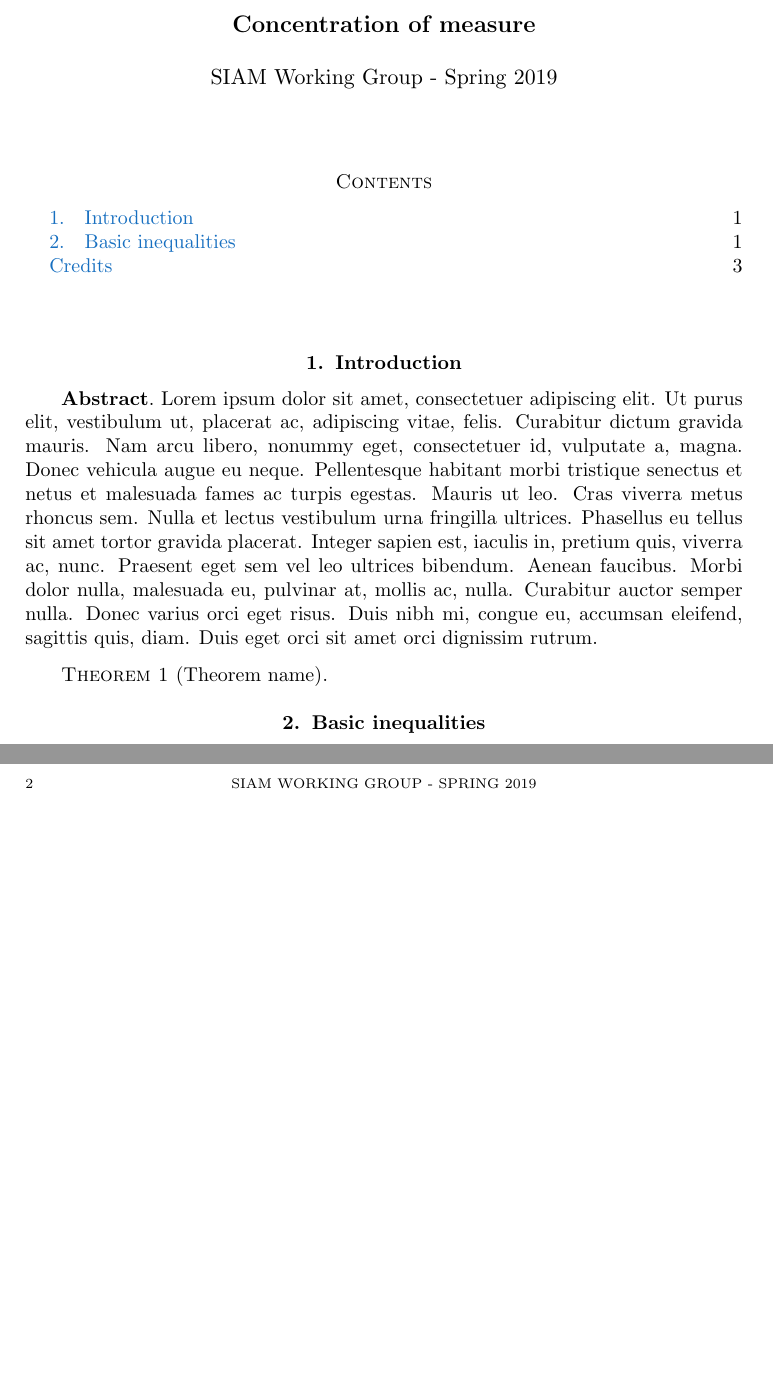
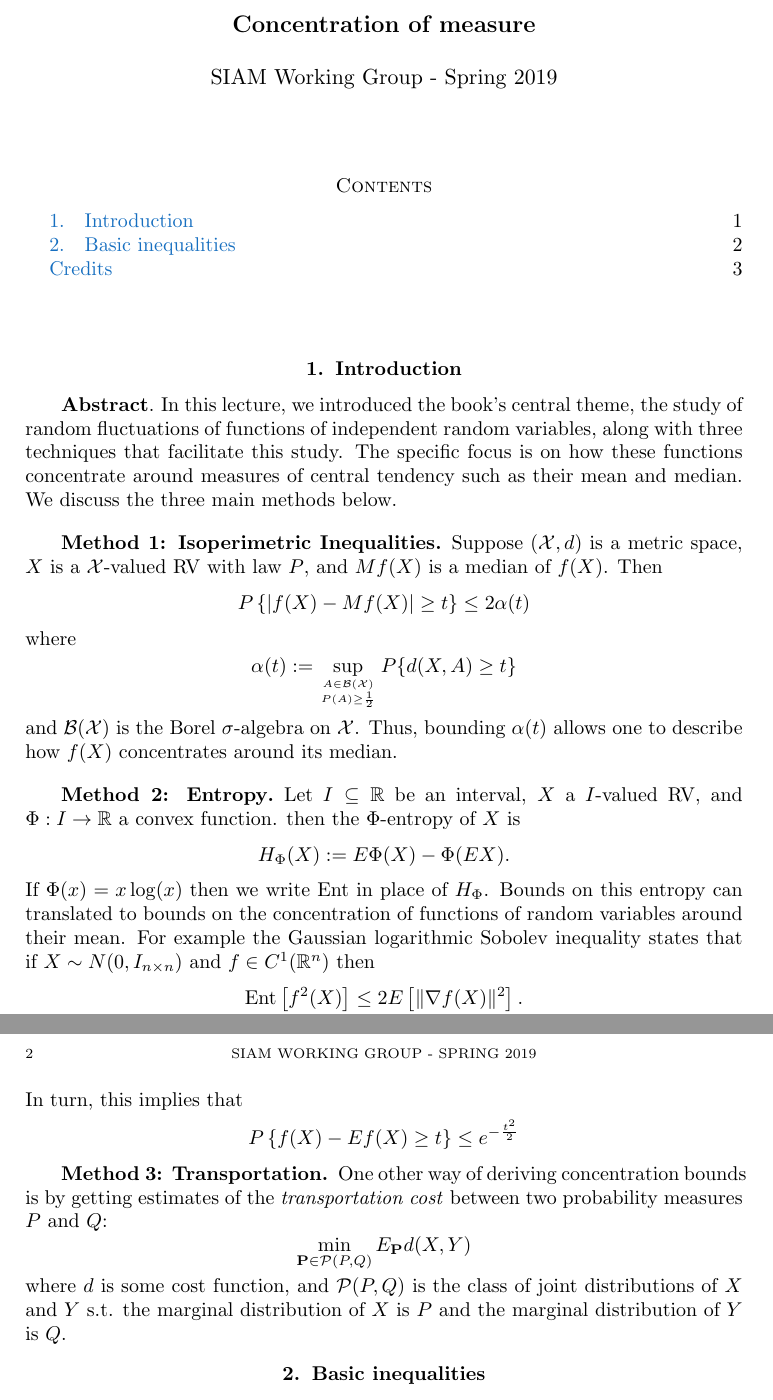
Before and after one commit to siamsc/SIAM-CMU, a LaTeX document (wg-notes/wg-notes-template.tex): two parts of pages 1 and 2 of 3, joined at a grey line, cut so that both start at the same text, the shorter picture padded with empty space. Compiled offline with pdfLaTeX.

Commit message:
Included Huck's contribution

```diff
--- a/wg-notes/wg-notes-template.tex
+++ b/wg-notes/wg-notes-template.tex
@@ -45,14 +45,42 @@
 
 \section{Introduction}
 \label{sec:introduction}
-\paragraph{\textbf{Abstract}}
-\lipsum[1]
-% YOUR STUFF HERE
+	\paragraph{\textbf{Abstract}}
+	In this lecture, we introduced the book's central theme, the study of random fluctuations of functions of independent random variables, along with three techniques that facilitate this study. The specific focus is on how these functions concentrate around measures of central tendency such as their mean and median. We discuss the three main methods below.
 
-\begin{theorem}[Theorem name]
-\label{thm:reference-name}
-% YOUR STUFF HERE
-\end{theorem}
+	\subsection*{Method 1: Isoperimetric Inequalities}
+
+	Suppose $(\mathcal{X},d)$ is a metric space, $X$ is a $\mathcal{X}$-valued RV with law $P$, and $Mf(X)$ is a median of $f(X)$. Then
+	\[
+		P\left\{|f(X)-Mf(X)|\geq t\right\}\leq 2\alpha(t)
+	\]
+	where
+	\[
+		\alpha(t):=\sup_{A\in \mathcal{B}(\mathcal{X})\atop P(A)\geq\frac{1}{2}}P\{d(X,A)\geq t\}
+	\]
+	and $\mathcal{B}(\mathcal{X})$ is the Borel $\sigma$-algebra on $\mathcal{X}$. Thus, bounding $\alpha(t)$ allows one to describe how $f(X)$ concentrates around its median.
+
+	\subsection*{Method 2: Entropy}
+
+	Let $I\subseteq\mathbb{R}$ be an interval, $X$ a $I$-valued RV, and $\Phi:I\to\mathbb{R}$ a convex function. then the $\Phi$-entropy of $X$ is
+	\[
+		H_\Phi(X):=E\Phi(X)-\Phi(EX).
+	\]
+	If $\Phi(x)=x\log(x)$ then we write $\text{Ent}$ in place of $H_\Phi$. Bounds on this entropy can translated to bounds on the concentration of functions of random variables around their mean. For example the Gaussian logarithmic Sobolev inequality states that if $X\sim N(0,I_{n\times n})$ and $f\in C^1(\mathbb{R}^n)$ then
+	\[
+		\text{Ent}\left[f^2(X)\right]\leq 2E\left[\|\nabla f(X)\|^2\right].
+	\]
+	In turn, this implies that
+	\[
+		P\left\{f(X)-Ef(X)\geq t\right\}\leq e^{-\frac{t^2}{2}}
+	\]
+	\subsection*{Method 3: Transportation}
+
+	One other way of deriving concentration bounds is by getting estimates of the \textit{transportation cost} between two probability measures $P$ and $Q$:
+	\[
+		\min_{\mathbf{P}\in\mathcal{P}(P,Q)}E_\mathbf{P}d(X,Y)
+	\]
+	where $d$ is some cost function, and $\mathcal{P}(P,Q)$ is the class of joint distributions of $X$ and $Y$ s.t. the marginal distribution of $X$ is $P$ and the marginal distribution of $Y$ is $Q$.
 
 %------------------------------
 %     Lecture 2
```
Also changed, not shown: wg-notes/wg-notes-template.pdf, wg-notes/wg-notes-template.tex (3 more changed lines), 6 other files.
